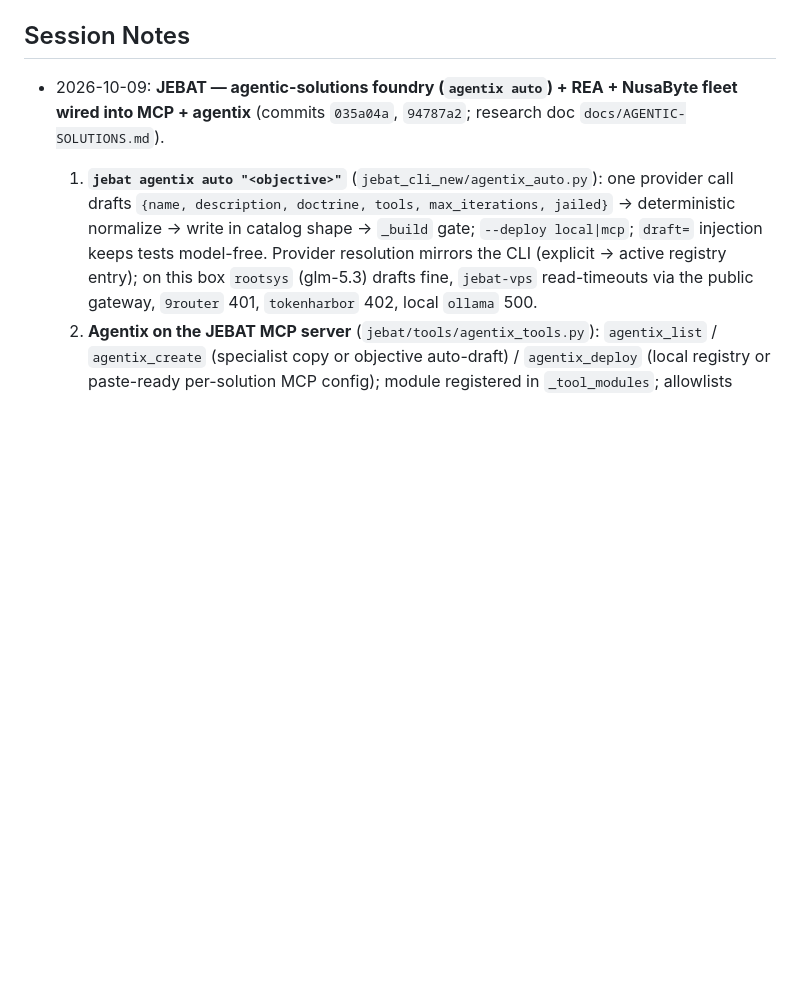
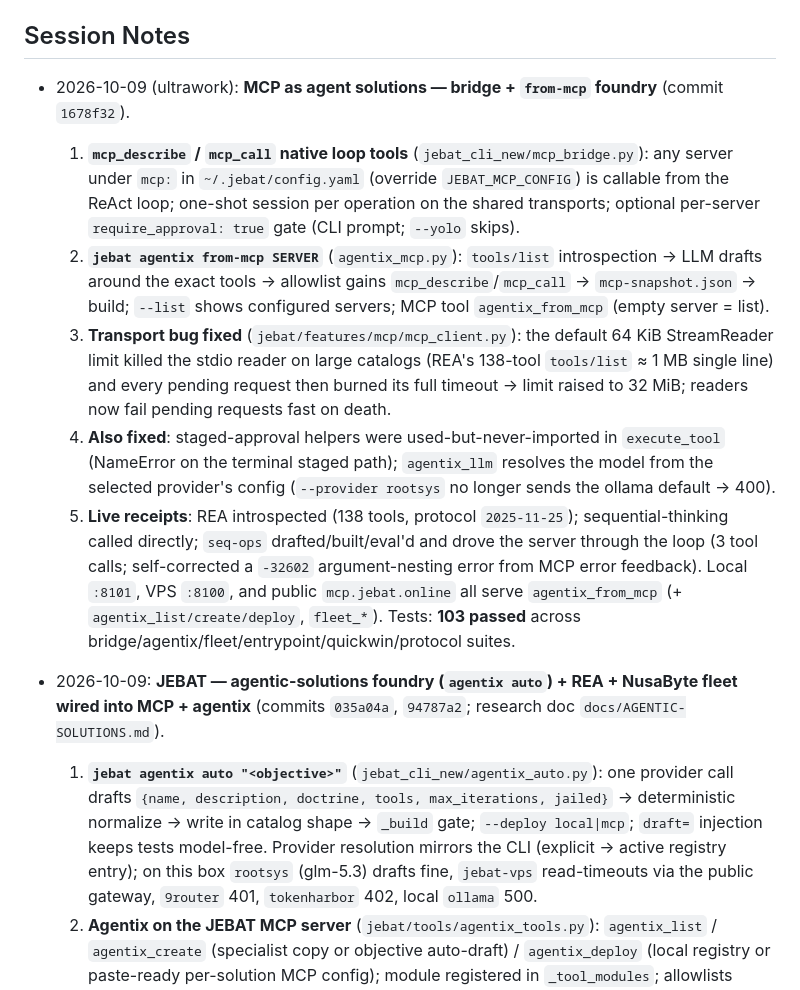
Before and after one commit to nusabyte-my/jebat-core, a Markdown page: MEMORY.md, the part around the change. Drawn GitHub-style; blank space fills up the shorter version.

Commit message:
docs(memory): 2026-10-09 ultrawork entry — MCP bridge + from-mcp foundry (1678f32)

```diff
--- a/MEMORY.md
+++ b/MEMORY.md
@@ -25,6 +25,13 @@ This file is the root memory index for the workspace.
 - **WiraSiber Academy** — `E:\AI-Dev\nusabyte-project\WiraSiber`. Browser-native cybersecurity training game (Meridian 2050, LAKSAMANA AI handler, 63 missions/10 tracks, offline PWA). React 18 + Vite + Tailwind SPA; Express 4 backend `server.cjs` (modular `src/server/*.cjs`), PostgreSQL 17 + Redis, OAuth (GitHub/Google/Discord) + email. AI chain: server proxies `/api/ai/*` + frontend `AIService` failover Groq → Ollama → Gemini → OpenAI → Anthropic → OpenRouter → Offline engine. Repo `github.com/nusabyte-my/wirasiber-academy`, branch `main`. **PROD** `https://wirasiber.my` (Cloudflare → nginx `.65` → `/var/www/wirasiber-academy`, PM2 `wirasiber` :4000, deploy = GitHub Actions push-to-main). 2026-10-01: PM2 `wirasiber` was MISSING on `.65` → `/api/*` 502 (static 200); GROQ_API_KEY rotated locally; Groq account delisted `llama-3.3-70b-versatile` → primary now `openai/gpt-oss-120b` (reasoning ~1.1s; qwen3.8-27b 0.3s / gpt-oss-20b 0.7s measured fallbacks); Ollama fallback = `.206` via `jebat-ollama-tunnel.service` (`qwen2.5-coder:7b` + `qwen2.5:7b` only). Failover contract fixed (`3b719e6`): proxy HTTP-200 'SYSTEM ERROR' bodies now count as provider failure.
 
 ## Session Notes
+
+- 2026-10-09 (ultrawork): **MCP as agent solutions — bridge + `from-mcp` foundry** (commit `1678f32`).
+  1. **`mcp_describe` / `mcp_call` native loop tools** (`jebat_cli_new/mcp_bridge.py`): any server under `mcp:` in `~/.jebat/config.yaml` (override `JEBAT_MCP_CONFIG`) is callable from the ReAct loop; one-shot session per operation on the shared transports; optional per-server `require_approval: true` gate (CLI prompt; `--yolo` skips).
+  2. **`jebat agentix from-mcp SERVER`** (`agentix_mcp.py`): `tools/list` introspection → LLM drafts around the exact tools → allowlist gains `mcp_describe`/`mcp_call` → `mcp-snapshot.json` → build; `--list` shows configured servers; MCP tool `agentix_from_mcp` (empty server = list).
+  3. **Transport bug fixed** (`jebat/features/mcp/mcp_client.py`): the default 64 KiB StreamReader limit killed the stdio reader on large catalogs (REA's 138-tool `tools/list` ≈ 1 MB single line) and every pending request then burned its full timeout → limit raised to 32 MiB; readers now fail pending requests fast on death.
+  4. **Also fixed**: staged-approval helpers were used-but-never-imported in `execute_tool` (NameError on the terminal staged path); `agentix_llm` resolves the model from the selected provider's config (`--provider rootsys` no longer sends the ollama default → 400).
+  5. **Live receipts**: REA introspected (138 tools, protocol `2025-11-25`); sequential-thinking called directly; `seq-ops` drafted/built/eval'd and drove the server through the loop (3 tool calls; self-corrected a `-32602` argument-nesting error from MCP error feedback). Local `:8101`, VPS `:8100`, and public `mcp.jebat.online` all serve `agentix_from_mcp` (+ `agentix_list/create/deploy`, `fleet_*`). Tests: **103 passed** across bridge/agentix/fleet/entrypoint/quickwin/protocol suites.
 
 - 2026-10-09: **JEBAT — agentic-solutions foundry (`agentix auto`) + REA + NusaByte fleet wired into MCP + agentix** (commits `035a04a`, `94787a2`; research doc `docs/AGENTIC-SOLUTIONS.md`).
   1. **`jebat agentix auto "<objective>"`** (`jebat_cli_new/agentix_auto.py`): one provider call drafts `{name, description, doctrine, tools, max_iterations, jailed}` → deterministic normalize → write in catalog shape → `_build` gate; `--deploy local|mcp`; `draft=` injection keeps tests model-free. Provider resolution mirrors the CLI (explicit → active registry entry); on this box `rootsys` (glm-5.3) drafts fine, `jebat-vps` read-timeouts via the public gateway, `9router` 401, `tokenharbor` 402, local `ollama` 500.
```
